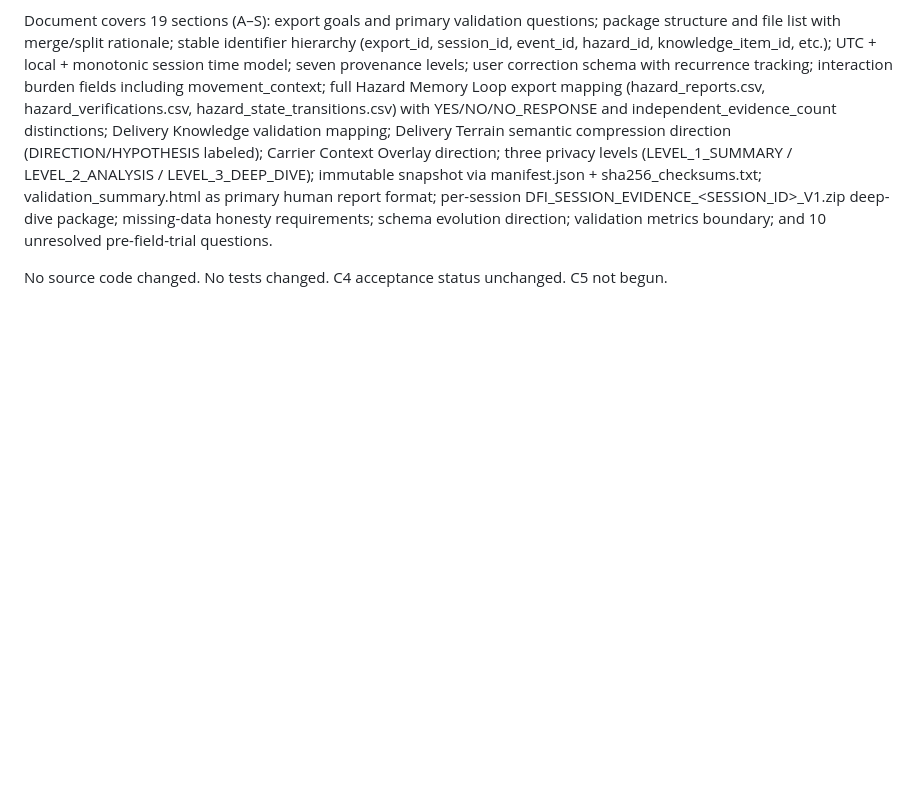
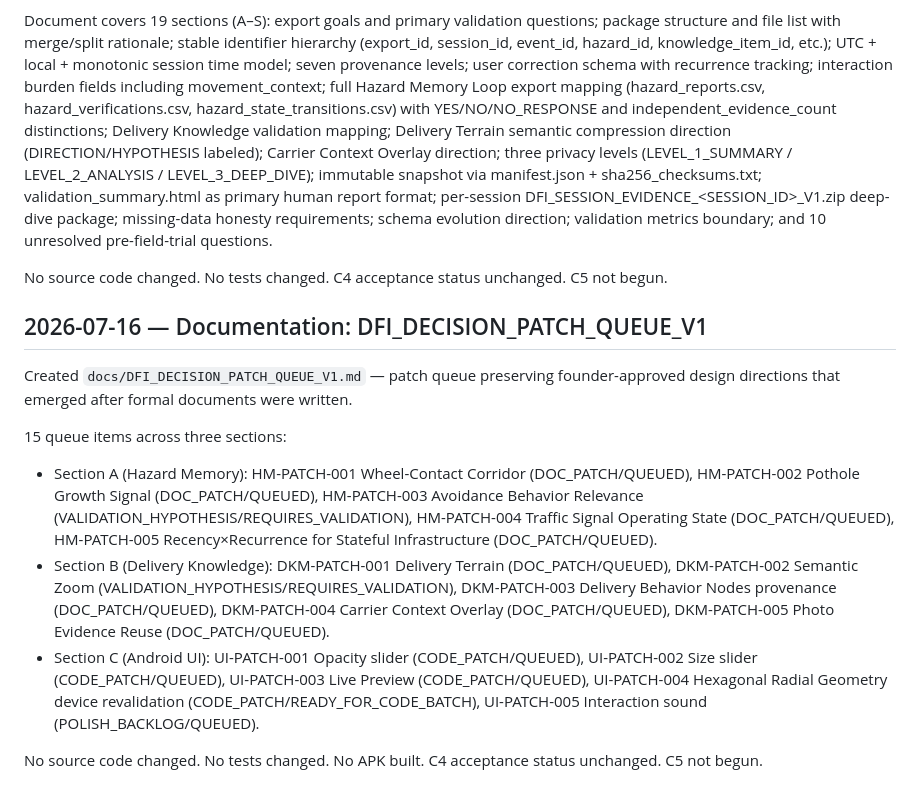
Before and after one commit to minos8458-web/delivery-field-intelligence, a Markdown page: docs/WORK_LOG.md, the part around the change. GitHub-like rendering; blank space fills up the shorter version.

```diff
--- a/docs/WORK_LOG.md
+++ b/docs/WORK_LOG.md
@@ -146,3 +146,14 @@ Created `docs/DFI_VALIDATION_EXPORT_CONTRACT_V1.md` — field validation export
 Document covers 19 sections (A–S): export goals and primary validation questions; package structure and file list with merge/split rationale; stable identifier hierarchy (export_id, session_id, event_id, hazard_id, knowledge_item_id, etc.); UTC + local + monotonic session time model; seven provenance levels; user correction schema with recurrence tracking; interaction burden fields including movement_context; full Hazard Memory Loop export mapping (hazard_reports.csv, hazard_verifications.csv, hazard_state_transitions.csv) with YES/NO/NO_RESPONSE and independent_evidence_count distinctions; Delivery Knowledge validation mapping; Delivery Terrain semantic compression direction (DIRECTION/HYPOTHESIS labeled); Carrier Context Overlay direction; three privacy levels (LEVEL_1_SUMMARY / LEVEL_2_ANALYSIS / LEVEL_3_DEEP_DIVE); immutable snapshot via manifest.json + sha256_checksums.txt; validation_summary.html as primary human report format; per-session DFI_SESSION_EVIDENCE_<SESSION_ID>_V1.zip deep-dive package; missing-data honesty requirements; schema evolution direction; validation metrics boundary; and 10 unresolved pre-field-trial questions.
 
 No source code changed. No tests changed. C4 acceptance status unchanged. C5 not begun.
+
+## 2026-07-16 — Documentation: DFI_DECISION_PATCH_QUEUE_V1
+
+Created `docs/DFI_DECISION_PATCH_QUEUE_V1.md` — patch queue preserving founder-approved design directions that emerged after formal documents were written.
+
+15 queue items across three sections:
+- Section A (Hazard Memory): HM-PATCH-001 Wheel-Contact Corridor (DOC_PATCH/QUEUED), HM-PATCH-002 Pothole Growth Signal (DOC_PATCH/QUEUED), HM-PATCH-003 Avoidance Behavior Relevance (VALIDATION_HYPOTHESIS/REQUIRES_VALIDATION), HM-PATCH-004 Traffic Signal Operating State (DOC_PATCH/QUEUED), HM-PATCH-005 Recency×Recurrence for Stateful Infrastructure (DOC_PATCH/QUEUED).
+- Section B (Delivery Knowledge): DKM-PATCH-001 Delivery Terrain (DOC_PATCH/QUEUED), DKM-PATCH-002 Semantic Zoom (VALIDATION_HYPOTHESIS/REQUIRES_VALIDATION), DKM-PATCH-003 Delivery Behavior Nodes provenance (DOC_PATCH/QUEUED), DKM-PATCH-004 Carrier Context Overlay (DOC_PATCH/QUEUED), DKM-PATCH-005 Photo Evidence Reuse (DOC_PATCH/QUEUED).
+- Section C (Android UI): UI-PATCH-001 Opacity slider (CODE_PATCH/QUEUED), UI-PATCH-002 Size slider (CODE_PATCH/QUEUED), UI-PATCH-003 Live Preview (CODE_PATCH/QUEUED), UI-PATCH-004 Hexagonal Radial Geometry device revalidation (CODE_PATCH/READY_FOR_CODE_BATCH), UI-PATCH-005 Interaction sound (POLISH_BACKLOG/QUEUED).
+
+No source code changed. No tests changed. No APK built. C4 acceptance status unchanged. C5 not begun.
```
